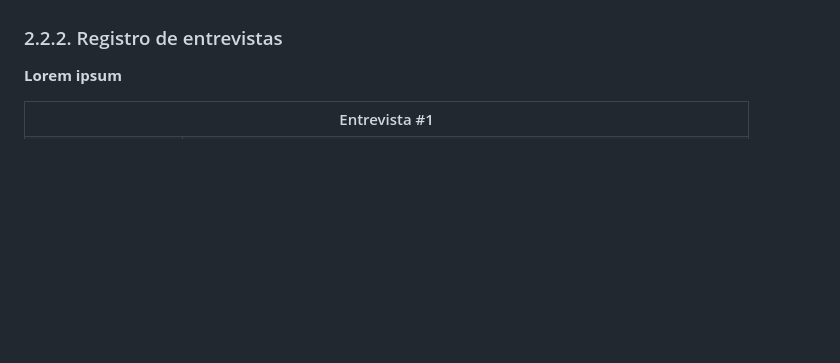
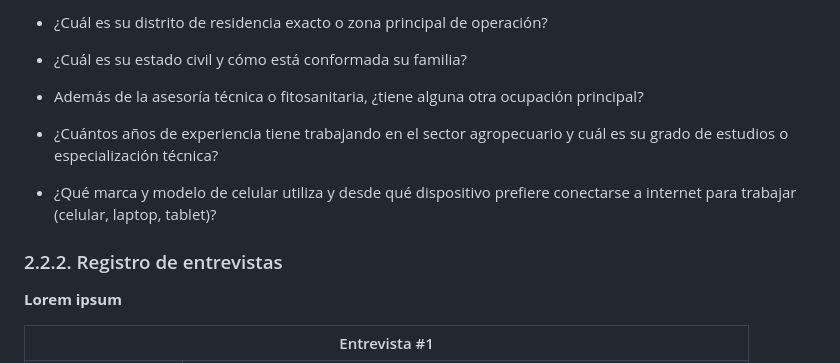
Before and after one commit to upc-pre-1asi0729-11848-arcadiadevs/viora-report, a Markdown page: Documentacion/content/chapter-2.md, the part around one of its changes. GitHub-like rendering; blank space fills up the shorter version.

```diff
--- a/Documentacion/content/chapter-2.md
+++ b/Documentacion/content/chapter-2.md
@@ -1065,3 +1073,12 @@ Análisis competitivo para competidores **indirectos**
+- ¿Cuál es su distrito de residencia exacto o zona principal de operación?
+
+- ¿Cuál es su estado civil y cómo está conformada su familia?
+
+- Además de la asesoría técnica o fitosanitaria, ¿tiene alguna otra ocupación principal?
+
+- ¿Cuántos años de experiencia tiene trabajando en el sector agropecuario y cuál es su grado de estudios o especialización técnica?
+
+- ¿Qué marca y modelo de celular utiliza y desde qué dispositivo prefiere conectarse a internet para trabajar (celular, laptop, tablet)?
 
 <div style="page-break-before: always;"></div>
 
```
Also changed, not shown: other parts of Documentacion/content/chapter-2.md (+44 -36 lines).
